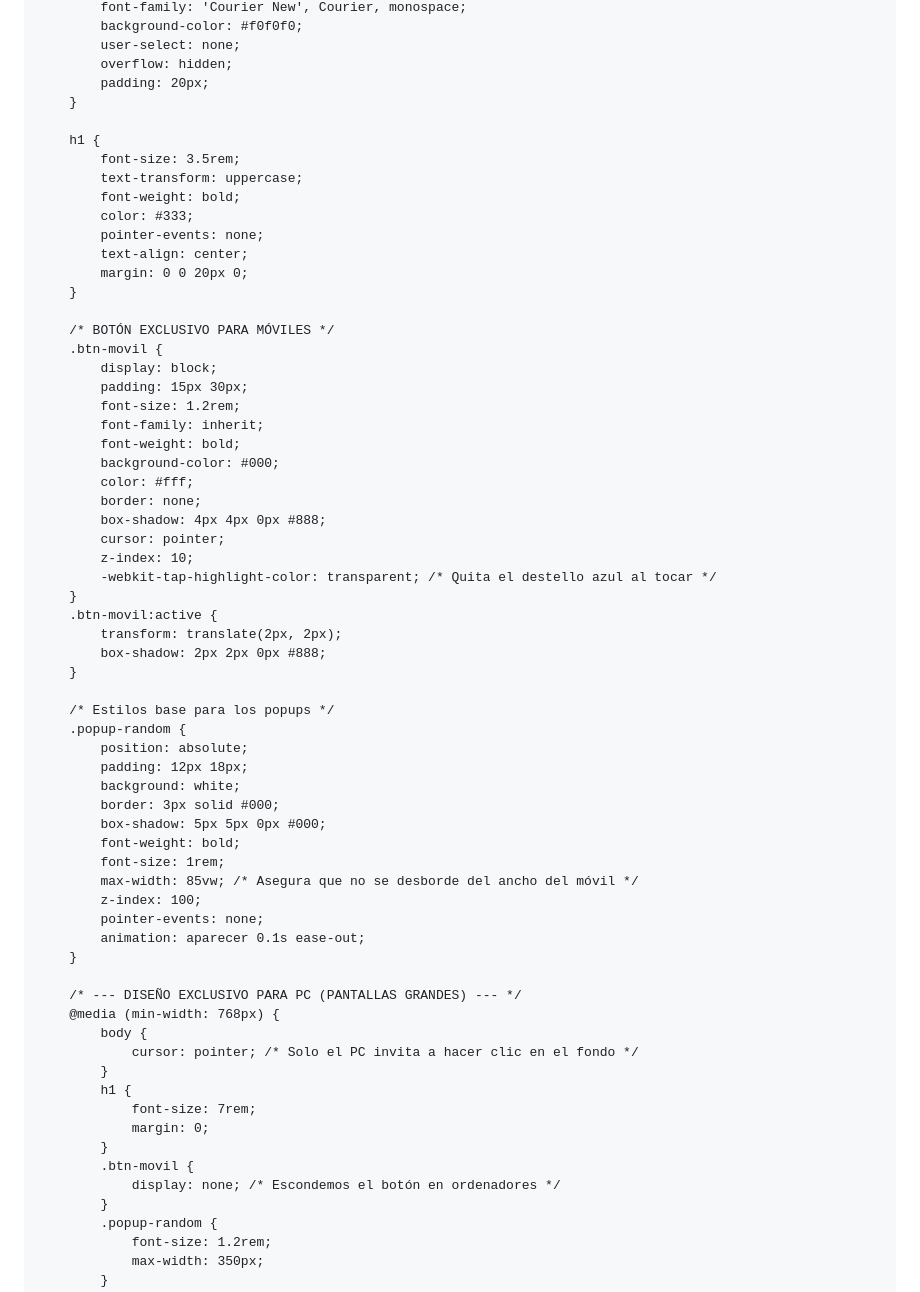
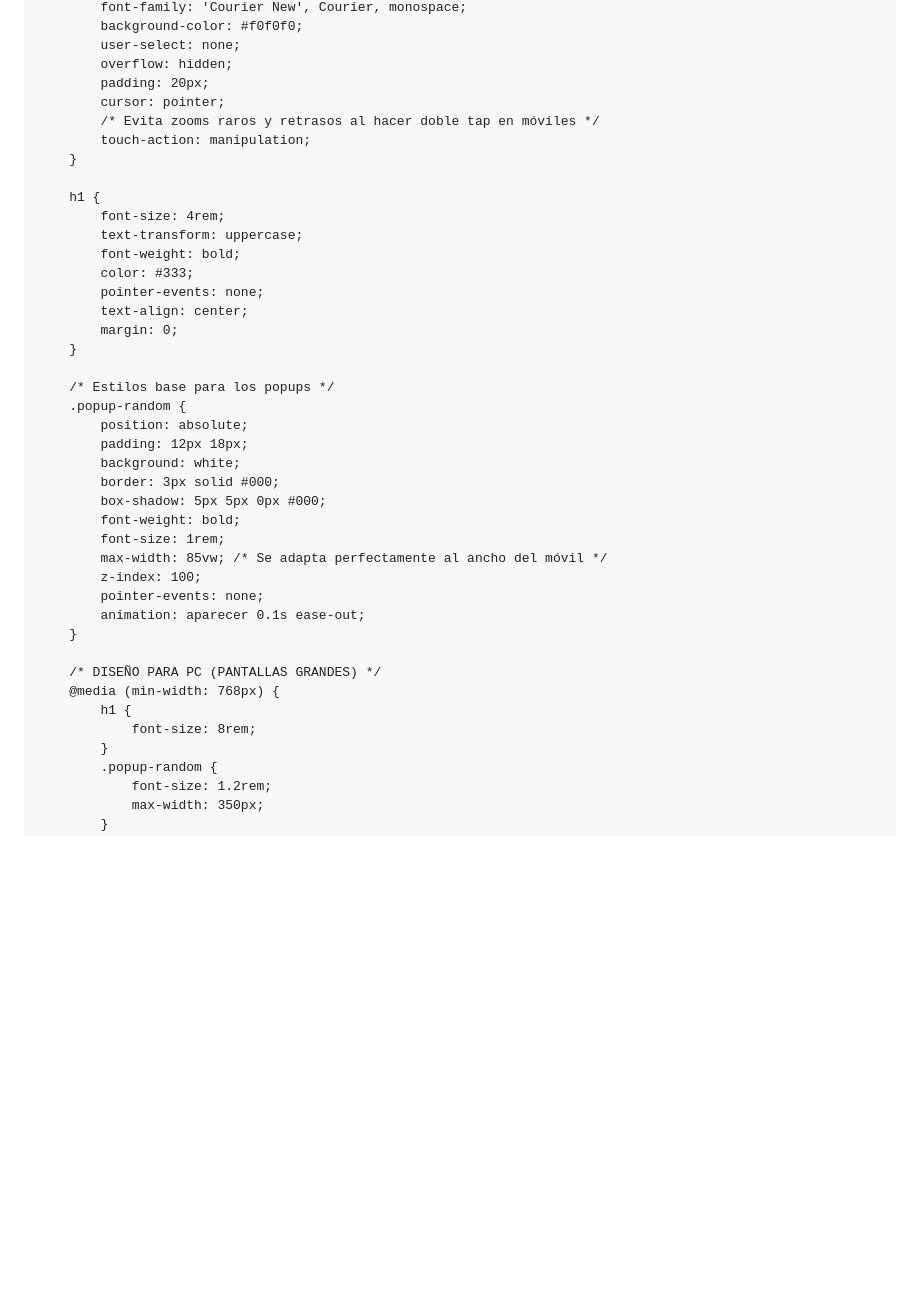
Before and after one commit to Fr2404/INSULTA-ME, a Markdown page: README.md, the part around one of its changes. Drawn GitHub-style; blank space fills up the shorter version.

```diff
--- a/README.md
+++ b/README.md
@@ -30,36 +29,19 @@
             user-select: none;
             overflow: hidden;
             padding: 20px;
+            cursor: pointer;
+            /* Evita zooms raros y retrasos al hacer doble tap en móviles */
+            touch-action: manipulation;
         }
 
         h1 {
-            font-size: 3.5rem;
+            font-size: 4rem;
             text-transform: uppercase;
             font-weight: bold;
             color: #333;
             pointer-events: none;
             text-align: center;
-            margin: 0 0 20px 0;
-        }
-
-        /* BOTÓN EXCLUSIVO PARA MÓVILES */
-        .btn-movil {
-            display: block;
-            padding: 15px 30px;
-            font-size: 1.2rem;
-            font-family: inherit;
-            font-weight: bold;
-            background-color: #000;
-            color: #fff;
-            border: none;
-            box-shadow: 4px 4px 0px #888;
-            cursor: pointer;
-            z-index: 10;
-            -webkit-tap-highlight-color: transparent; /* Quita el destello azul al tocar */
-        }
-        .btn-movil:active {
-            transform: translate(2px, 2px);
-            box-shadow: 2px 2px 0px #888;
+            margin: 0;
         }
 
         /* Estilos base para los popups */
@@ -71,23 +53,16 @@
             box-shadow: 5px 5px 0px #000;
             font-weight: bold;
             font-size: 1rem;
-            max-width: 85vw; /* Asegura que no se desborde del ancho del móvil */
+            max-width: 85vw; /* Se adapta perfectamente al ancho del móvil */
             z-index: 100;
             pointer-events: none;
             animation: aparecer 0.1s ease-out;
         }
 
-        /* --- DISEÑO EXCLUSIVO PARA PC (PANTALLAS GRANDES) --- */
+        /* DISEÑO PARA PC (PANTALLAS GRANDES) */
         @media (min-width: 768px) {
-            body {
-                cursor: pointer; /* Solo el PC invita a hacer clic en el fondo */
-            }
             h1 {
-                font-size: 7rem;
-                margin: 0;
-            }
-            .btn-movil {
-                display: none; /* Escondemos el botón en ordenadores */
+                font-size: 8rem;
             }
             .popup-random {
                 font-size: 1.2rem;
```
Also changed, not shown: other parts of README.md (+28 -44 lines).
